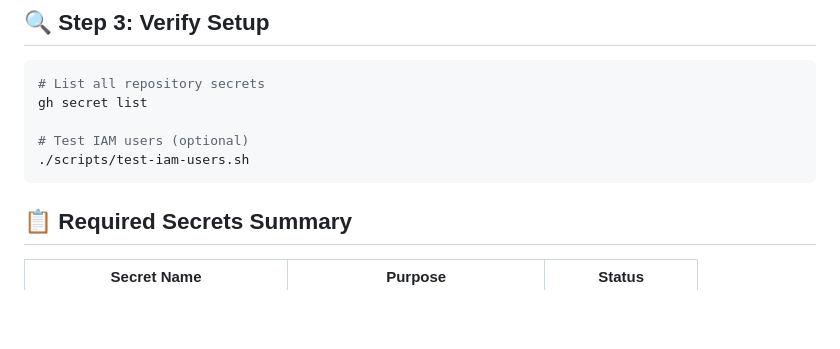
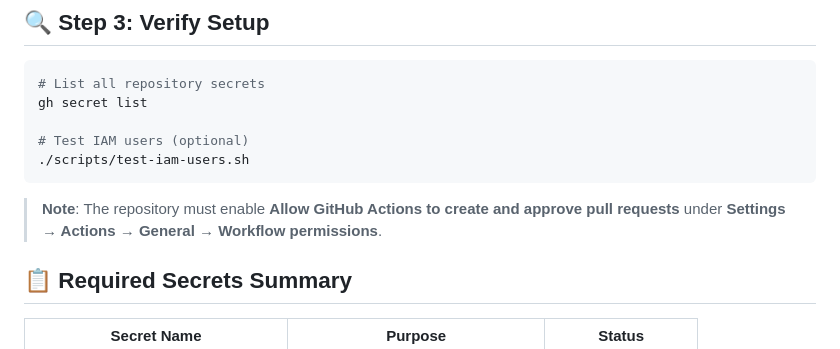
Before and after one commit to svdberg/atwood-alerter, a Markdown page: GITHUB_SETUP.md, the part around the change. Drawn GitHub-style; blank space fills up the shorter version.

Commit message:
docs: note PR permission requirement

````diff
--- a/GITHUB_SETUP.md
+++ b/GITHUB_SETUP.md
@@ -48,6 +48,8 @@ gh secret list
 # Test IAM users (optional)
 ./scripts/test-iam-users.sh
 ```
+
+> **Note**: The repository must enable **Allow GitHub Actions to create and approve pull requests** under **Settings → Actions → General → Workflow permissions**.
 
 ## 📋 Required Secrets Summary
 
````
